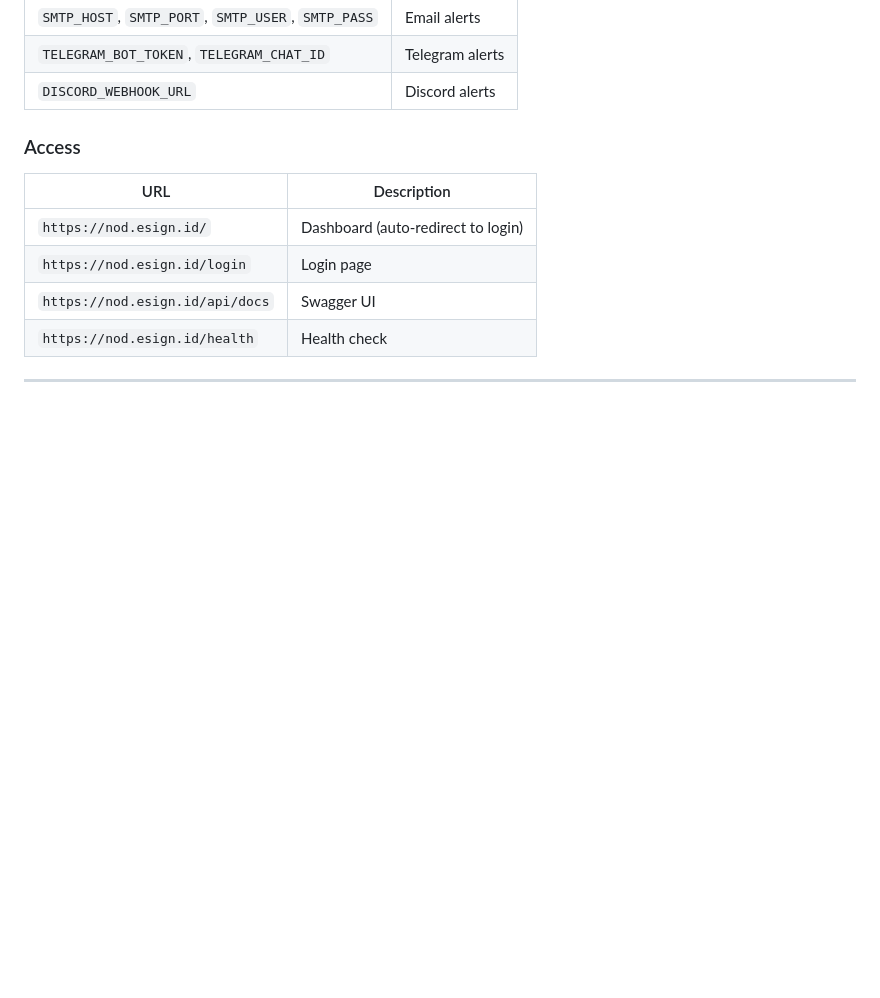
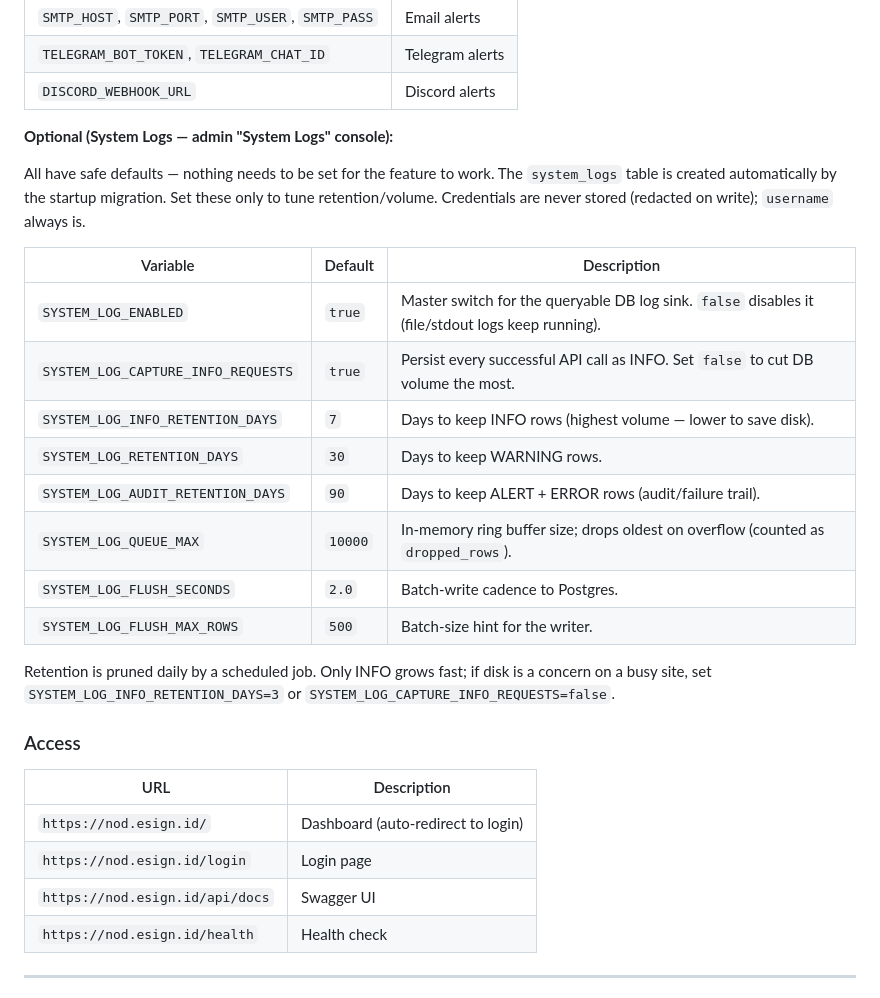
Before and after one commit to ervindaprtma/NOD-Project, a Markdown page: README.md, the part around the change. Rendered like a GitHub page; blank space fills up the shorter version.

Commit message:
docs(readme): document System Logs env vars (all optional, safe defaults)
Adds an "Optional (System Logs)" table under Environment Variables so the
SYSTEM_LOG_* tunables are discoverable from the repo. Notes that nothing is
required (safe defaults + auto-migration) and which vars cut DB volume.

Co-Authored-By: Claude Opus 4.8 <noreply@anthropic.com>

```diff
--- a/README.md
+++ b/README.md
@@ -72,6 +72,28 @@ docker compose exec backend python scripts/seed_superadmin.py
 | `SMTP_HOST`, `SMTP_PORT`, `SMTP_USER`, `SMTP_PASS` | Email alerts |
 | `TELEGRAM_BOT_TOKEN`, `TELEGRAM_CHAT_ID` | Telegram alerts |
 | `DISCORD_WEBHOOK_URL` | Discord alerts |
+
+**Optional (System Logs — admin "System Logs" console):**
+
+All have safe defaults — nothing needs to be set for the feature to work. The
+`system_logs` table is created automatically by the startup migration. Set these
+only to tune retention/volume. Credentials are never stored (redacted on write);
+`username` always is.
+
+| Variable | Default | Description |
+|----------|---------|-------------|
+| `SYSTEM_LOG_ENABLED` | `true` | Master switch for the queryable DB log sink. `false` disables it (file/stdout logs keep running). |
+| `SYSTEM_LOG_CAPTURE_INFO_REQUESTS` | `true` | Persist every successful API call as INFO. Set `false` to cut DB volume the most. |
+| `SYSTEM_LOG_INFO_RETENTION_DAYS` | `7` | Days to keep INFO rows (highest volume — lower to save disk). |
+| `SYSTEM_LOG_RETENTION_DAYS` | `30` | Days to keep WARNING rows. |
+| `SYSTEM_LOG_AUDIT_RETENTION_DAYS` | `90` | Days to keep ALERT + ERROR rows (audit/failure trail). |
+| `SYSTEM_LOG_QUEUE_MAX` | `10000` | In-memory ring buffer size; drops oldest on overflow (counted as `dropped_rows`). |
+| `SYSTEM_LOG_FLUSH_SECONDS` | `2.0` | Batch-write cadence to Postgres. |
+| `SYSTEM_LOG_FLUSH_MAX_ROWS` | `500` | Batch-size hint for the writer. |
+
+Retention is pruned daily by a scheduled job. Only INFO grows fast; if disk is a
+concern on a busy site, set `SYSTEM_LOG_INFO_RETENTION_DAYS=3` or
+`SYSTEM_LOG_CAPTURE_INFO_REQUESTS=false`.
 
 ### Access
 
```
